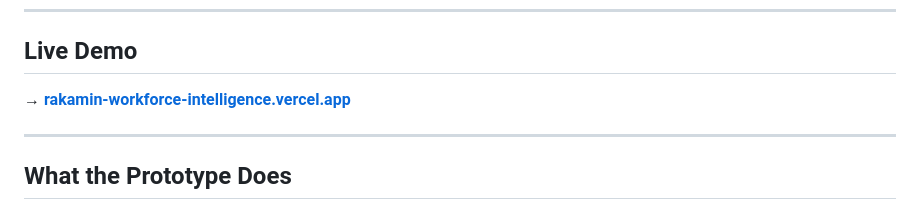
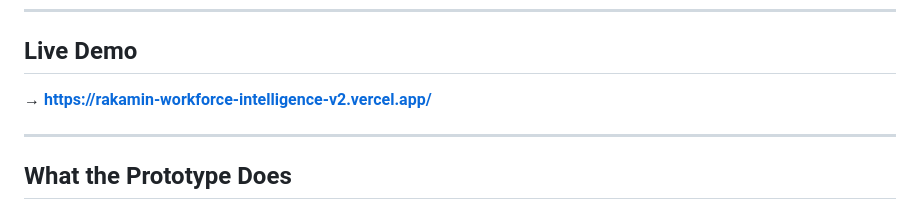
Before and after one commit to Fajaruu/rakamin-workforce-intelligence, a Markdown page: README.md, the part around the change. GitHub-like rendering.

Commit message:
docs: add live Vercel URL

```diff
--- a/README.md
+++ b/README.md
@@ -17,7 +17,7 @@ This prototype makes one argument: **the data layer is the product.** Before any
 
 ## Live Demo
 
-→ **[rakamin-workforce-intelligence.vercel.app](https://rakamin-workforce-intelligence.vercel.app)**
+→ **https://rakamin-workforce-intelligence-v2.vercel.app/**
 
 ---
 
```
